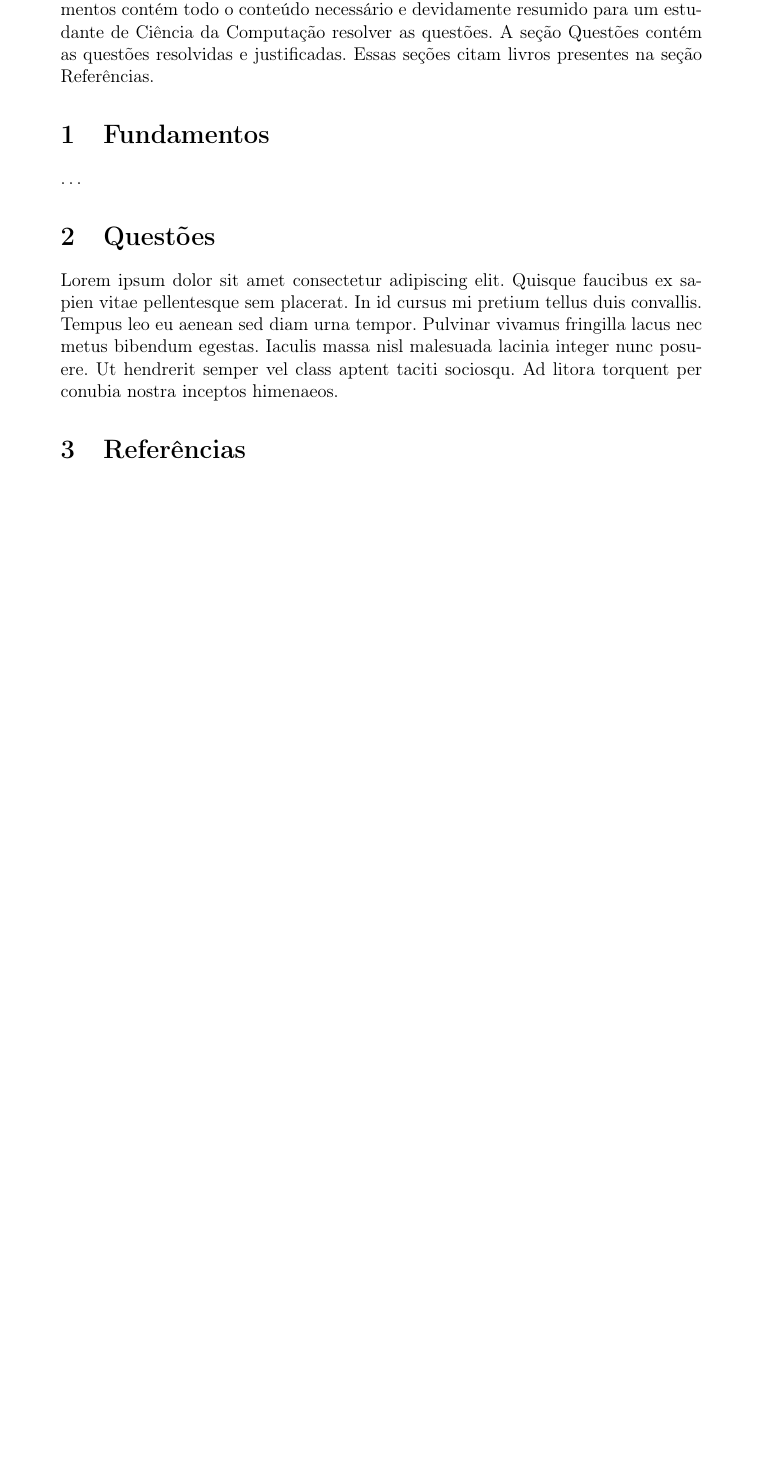
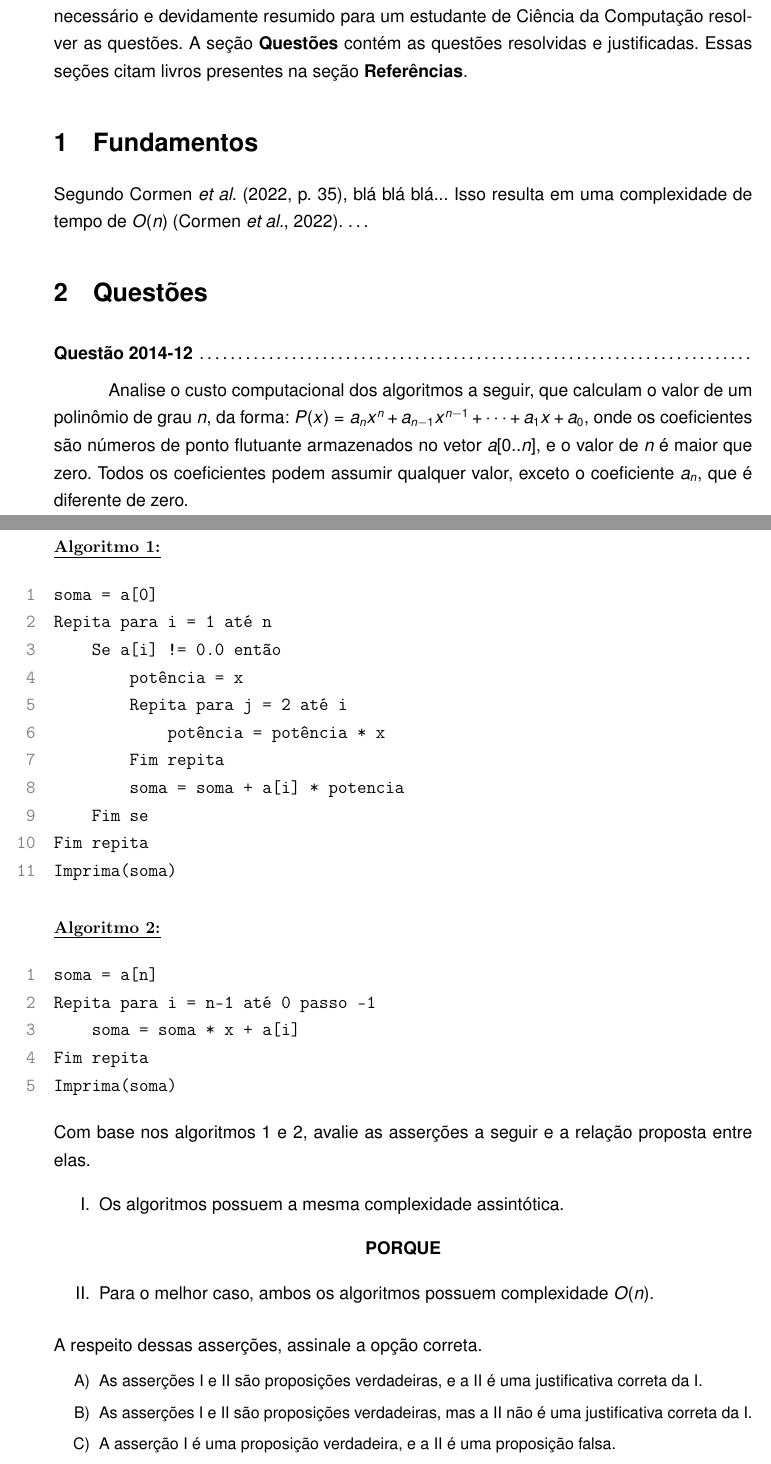
Before and after one commit to danielsource/enade-complexidade, a LaTeX document (01/questoes.tex): part of the page before the commit and two parts of pages 1 and 2 of 3 after it, the two joined at a grey line, cut so that both start at the same text, the shorter picture padded with empty space. Compiled offline with pdfLaTeX.

Commit message:
Add basic template

```diff
--- a/01/questoes.tex
+++ b/01/questoes.tex
@@ -14,23 +54,71 @@
 \ordinalnum{1}[f] atividade da disciplina optativa ENADE-2026.2, do Professor Ricardo Azevedo Moreira da Silva.
 As questões objetivas (múltipla escolha) foram selecionadas das últimas três provas do Exame Nacional de Desempenho dos Estudantes (Enade)
 e envolvem o assunto de Complexidade de Algoritmos.
-A seção Fundamentos contém todo o conteúdo necessário e devidamente resumido para um estudante de Ciência da Computação resolver as questões.
-A seção Questões contém as questões resolvidas e justificadas.
-Essas seções citam livros presentes na seção Referências.
+A seção \textbf{Fundamentos} contém todo o conteúdo necessário e devidamente resumido para um estudante de Ciência da Computação resolver as questões.
+A seção \textbf{Questões} contém as questões resolvidas e justificadas.
+Essas seções citam livros presentes na seção \textbf{Referências}.
 
 \section{Fundamentos}
-\ldots{}
+Segundo \textcite[35]{clrs2022}, blá blá blá...
+Isso resulta em uma complexidade de tempo de $O(n)$ \parencite{clrs2022}.
+\dots
 
 \section{Questões}
-Lorem ipsum dolor sit amet consectetur adipiscing elit.
-Quisque faucibus ex sapien vitae pellentesque sem placerat.
-In id cursus mi pretium tellus duis convallis.
-Tempus leo eu aenean sed diam urna tempor.
-Pulvinar vivamus fringilla lacus nec metus bibendum egestas.
-Iaculis massa nisl malesuada lacinia integer nunc posuere.
-Ut hendrerit semper vel class aptent taciti sociosqu.
-Ad litora torquent per conubia nostra inceptos himenaeos.
+\begin{question}{2014-12}
+Analise o custo computacional dos algoritmos a seguir, que calculam o valor de um polinômio de grau $n$, da forma:
+$P(x) = a_n x^n + a_{n-1} x^{n-1} + \dots + a_1 x + a_0$,
+onde os coeficientes são números de ponto flutuante armazenados no vetor $a[0..n]$, e o valor de $n$ é maior que zero.
+Todos os coeficientes podem assumir qualquer valor, exceto o coeficiente $a_n$, que é diferente de zero.
 
-\section{Referências}
-\ldots{}
+\noindent\begin{minipage}{\linewidth}
+\listtitle{Algoritmo 1}
+\begin{Verbatim}[numbers=left]
+soma = a[0]
+Repita para i = 1 até n
+    Se a[i] != 0.0 então
+        potência = x
+        Repita para j = 2 até i
+            potência = potência * x
+        Fim repita
+        soma = soma + a[i] * potencia
+    Fim se
+Fim repita
+Imprima(soma)
+\end{Verbatim}
 
+\listtitle{Algoritmo 2}
+\begin{Verbatim}[numbers=left]
+soma = a[n]
+Repita para i = n-1 até 0 passo -1
+    soma = soma * x + a[i]
+Fim repita
+Imprima(soma)
+\end{Verbatim}
+\medskip
+\end{minipage}
+
+\noindent
+Com base nos algoritmos 1 e 2, avalie as asserções a seguir e a relação proposta entre elas.
+
+\begin{enumerate}[label=\Roman*.]
+    \item Os algoritmos possuem a mesma complexidade assintótica.
+\end{enumerate}
+
+\begin{center}
+    \textbf{PORQUE}
+\end{center}
+
+\begin{enumerate}[label=\Roman*., start=2]
+    \item Para o melhor caso, ambos os algoritmos possuem complexidade $O(n)$.
+\end{enumerate}
+
+\medskip\noindent
+A respeito dessas asserções, assinale a opção correta.
+
+\begin{spacing}{0.9}
+\begin{small}
+\begin{enumerate}[label=\Alph*)]
+    \item As asserções I e II são proposições verdadeiras, e a II é uma justificativa correta da I.
+    \item As asserções I e II são proposições verdadeiras, mas a II não é uma justificativa correta da I.
+    \item A asserção I é uma proposição verdadeira, e a II é uma proposição falsa.
+    \item A asserção I é uma proposição falsa, e a II é uma proposição verdadeira.
```
Also changed, not shown: 01/ref.bib (added, +8 -0 lines), 01/Makefile, 01/questoes.tex (63 more changed lines).
